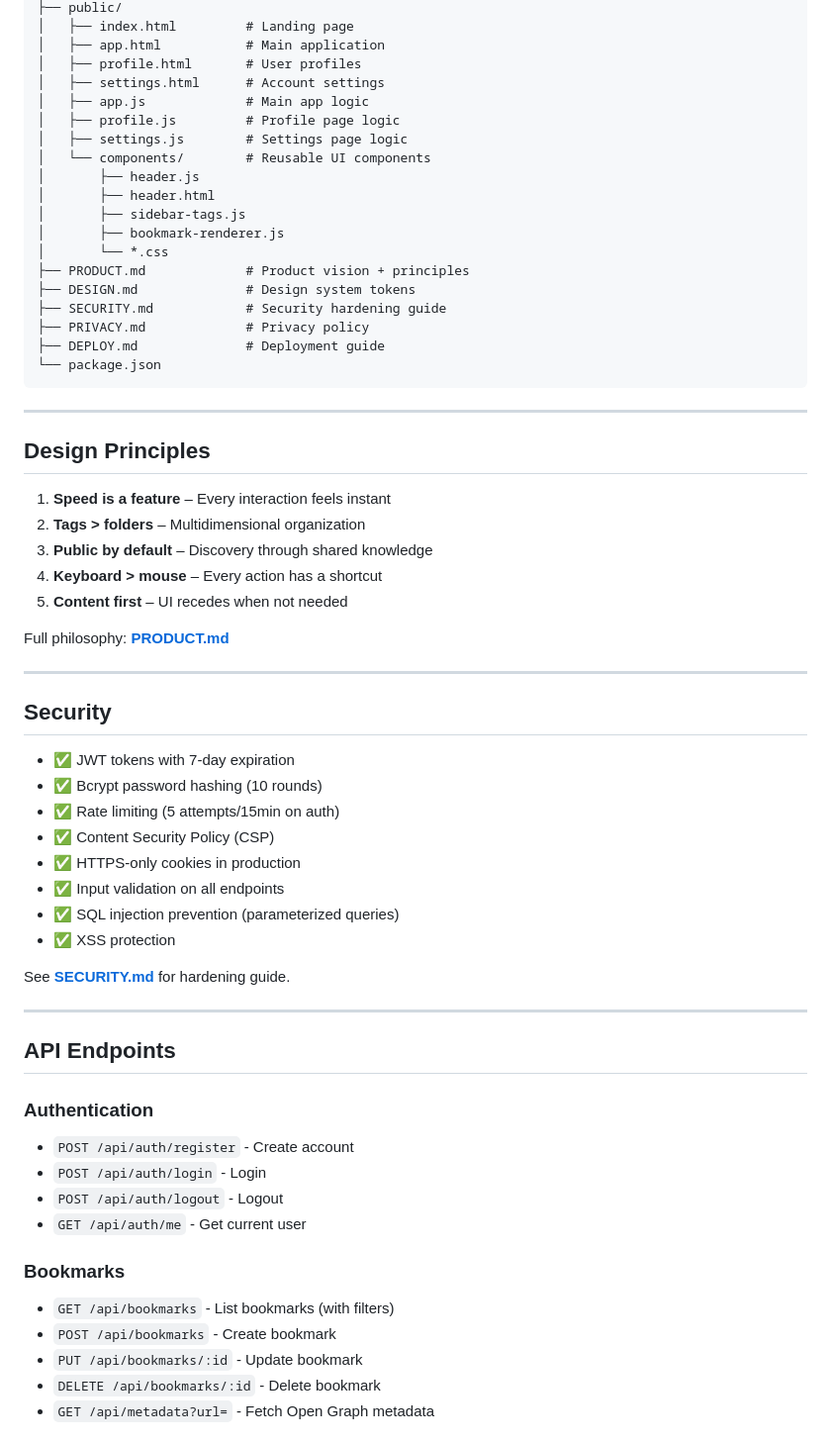
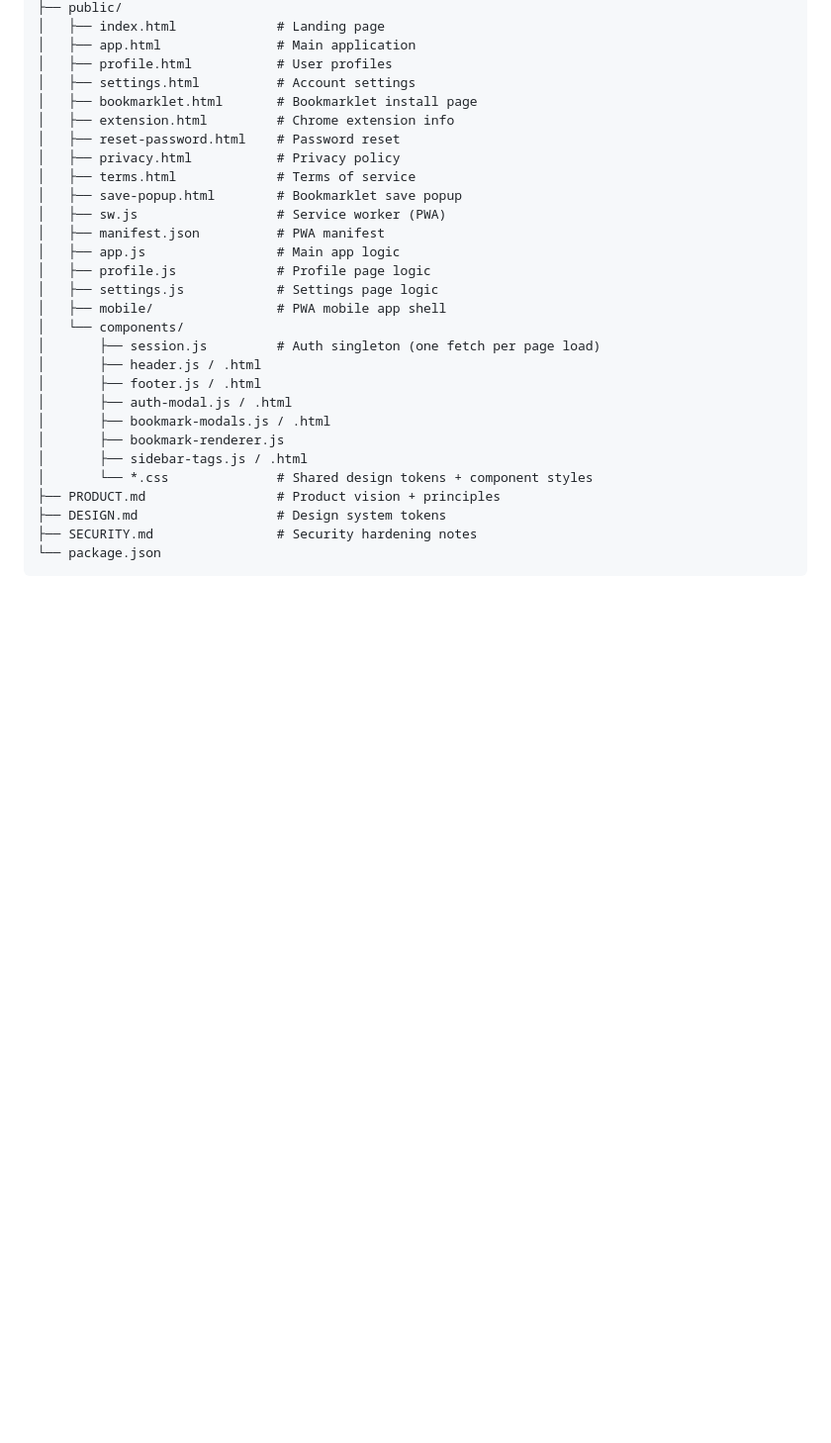
Before and after one commit to kardelly/only-links, a Markdown page: README.md, the part around one of its changes. Shown at 99% size. Rendered like a GitHub page; blank space fills up the shorter version.

````diff
--- a/README.md
+++ b/README.md
@@ -83,66 +83,31 @@ Quick deploy checklist: **[START-HERE.md](./START-HERE.md)**
 ├── public/
-│   ├── index.html         # Landing page
-│   ├── app.html           # Main application
-│   ├── profile.html       # User profiles
-│   ├── settings.html      # Account settings
-│   ├── app.js             # Main app logic
-│   ├── profile.js         # Profile page logic
-│   ├── settings.js        # Settings page logic
-│   └── components/        # Reusable UI components
-│       ├── header.js
-│       ├── header.html
-│       ├── sidebar-tags.js
+│   ├── index.html             # Landing page
+│   ├── app.html               # Main application
+│   ├── profile.html           # User profiles
+│   ├── settings.html          # Account settings
+│   ├── bookmarklet.html       # Bookmarklet install page
+│   ├── extension.html         # Chrome extension info
+│   ├── reset-password.html    # Password reset
+│   ├── privacy.html           # Privacy policy
+│   ├── terms.html             # Terms of service
+│   ├── save-popup.html        # Bookmarklet save popup
+│   ├── sw.js                  # Service worker (PWA)
+│   ├── manifest.json          # PWA manifest
+│   ├── app.js                 # Main app logic
+│   ├── profile.js             # Profile page logic
+│   ├── settings.js            # Settings page logic
+│   ├── mobile/                # PWA mobile app shell
+│   └── components/
+│       ├── session.js         # Auth singleton (one fetch per page load)
+│       ├── header.js / .html
+│       ├── footer.js / .html
+│       ├── auth-modal.js / .html
+│       ├── bookmark-modals.js / .html
 │       ├── bookmark-renderer.js
-│       └── *.css
-├── PRODUCT.md             # Product vision + principles
-├── DESIGN.md              # Design system tokens
-├── SECURITY.md            # Security hardening guide
-├── PRIVACY.md             # Privacy policy
-├── DEPLOY.md              # Deployment guide
+│       ├── sidebar-tags.js / .html
+│       └── *.css              # Shared design tokens + component styles
+├── PRODUCT.md                 # Product vision + principles
+├── DESIGN.md                  # Design system tokens
+├── SECURITY.md                # Security hardening notes
 └── package.json
 ```
-
----
-
-## Design Principles
-
-1. **Speed is a feature** – Every interaction feels instant
-2. **Tags > folders** – Multidimensional organization
-3. **Public by default** – Discovery through shared knowledge
-4. **Keyboard > mouse** – Every action has a shortcut
-5. **Content first** – UI recedes when not needed
-
-Full philosophy: **[PRODUCT.md](./PRODUCT.md)**
-
----
-
-## Security
-
-- ✅ JWT tokens with 7-day expiration
-- ✅ Bcrypt password hashing (10 rounds)
-- ✅ Rate limiting (5 attempts/15min on auth)
-- ✅ Content Security Policy (CSP)
-- ✅ HTTPS-only cookies in production
-- ✅ Input validation on all endpoints
-- ✅ SQL injection prevention (parameterized queries)
-- ✅ XSS protection
-
-See **[SECURITY.md](./SECURITY.md)** for hardening guide.
-
----
-
-## API Endpoints
-
-### Authentication
-- `POST /api/auth/register` - Create account
-- `POST /api/auth/login` - Login
-- `POST /api/auth/logout` - Logout
-- `GET /api/auth/me` - Get current user
-
-### Bookmarks
-- `GET /api/bookmarks` - List bookmarks (with filters)
-- `POST /api/bookmarks` - Create bookmark
-- `PUT /api/bookmarks/:id` - Update bookmark
-- `DELETE /api/bookmarks/:id` - Delete bookmark
-- `GET /api/metadata?url=` - Fetch Open Graph metadata
-
````
Also changed, not shown: other parts of README.md (+155 -93 lines).
